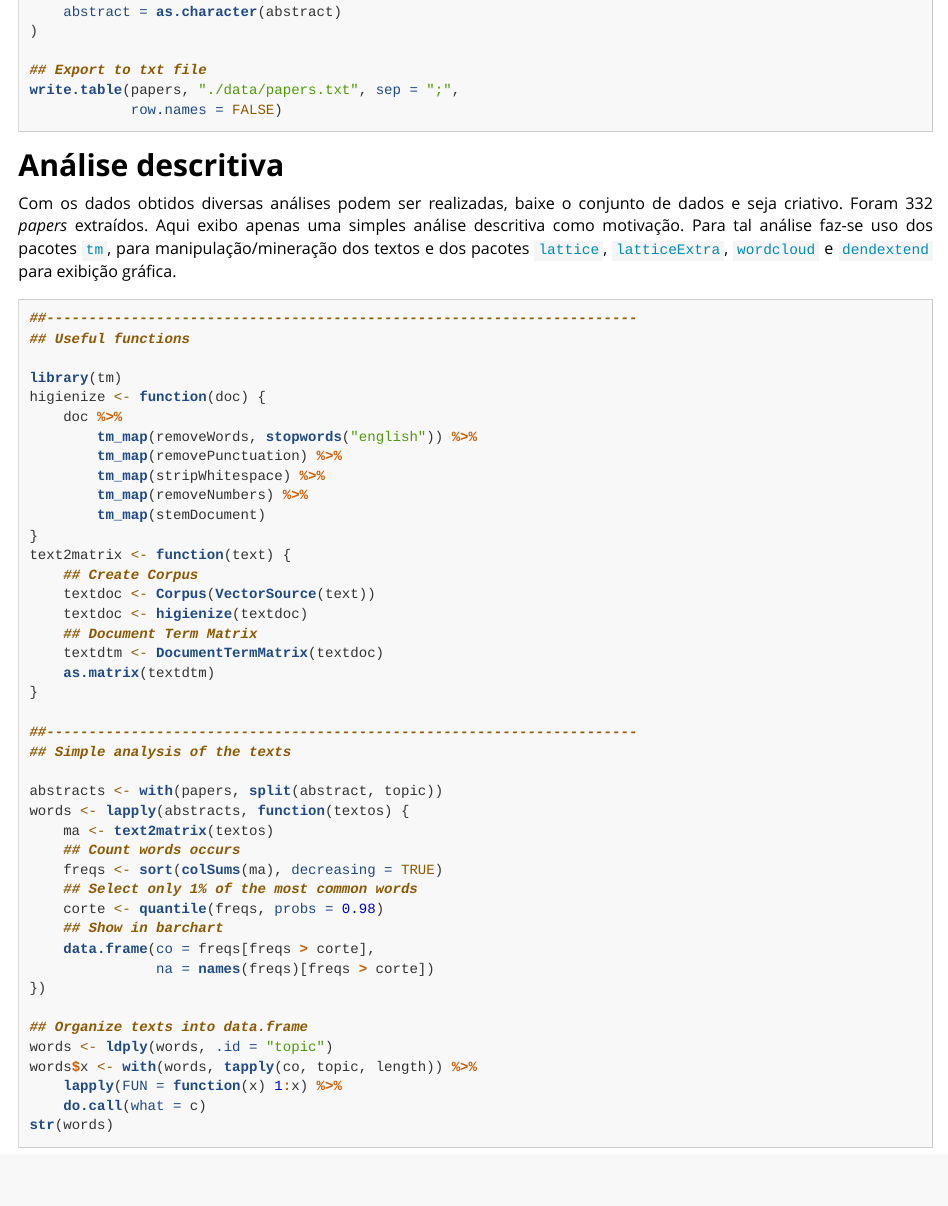
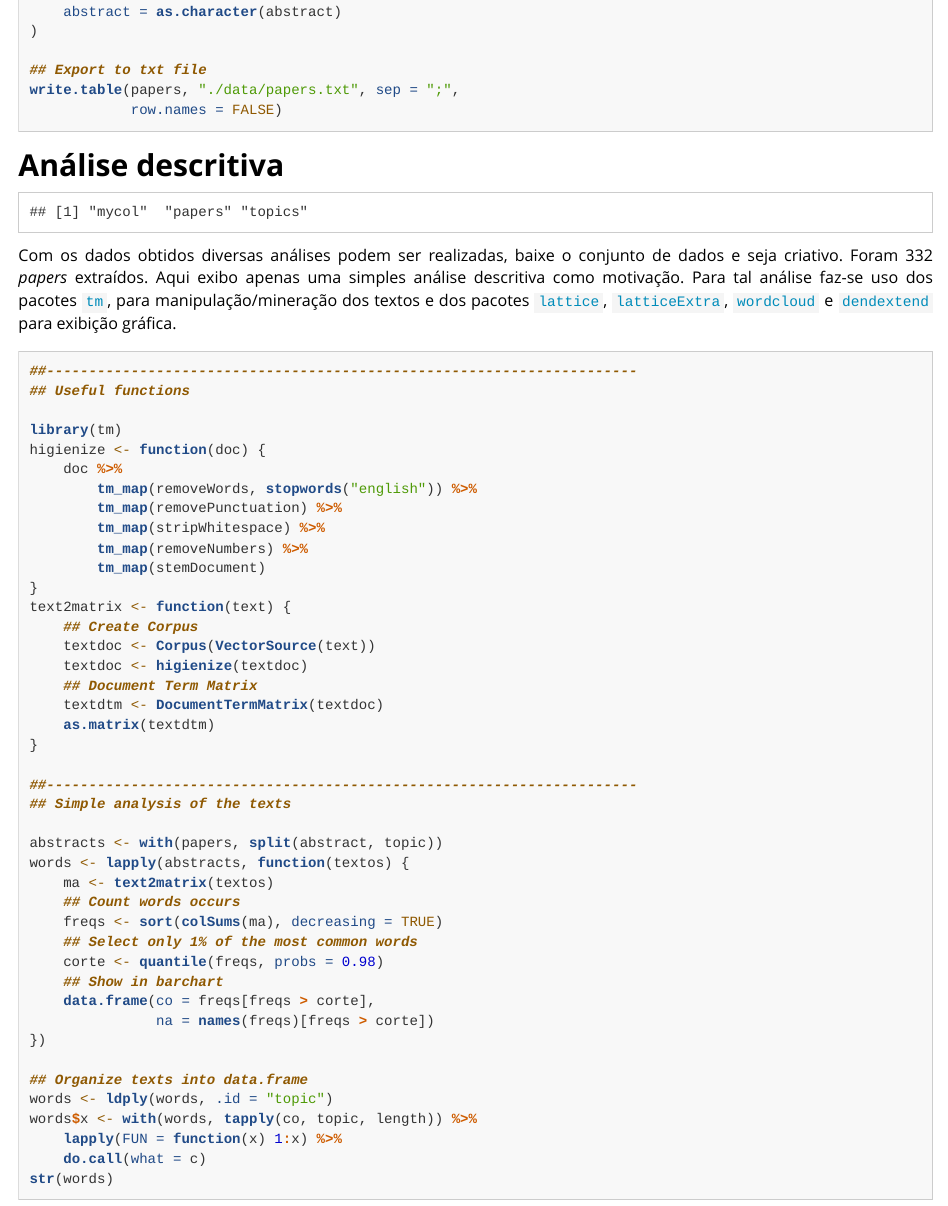
Before and after one commit to JrEduardo/kddClub, an R Markdown document (post1-webscrap-kdd.Rmd): the page in a window 1100 px wide, from 2470 px down. Rendered offline with R 4.5, knitr and Pandoc, with nearby package versions; some code elsewhere in the file could not run offline.

Commit message:
Adiciona iscas para debugar erro no travis

````diff
--- a/post1-webscrap-kdd.Rmd
+++ b/post1-webscrap-kdd.Rmd
@@ -155,13 +155,15 @@ write.table(papers, "./data/papers.txt", sep = ";",
 
 ## Análise descritiva ##
 
-```{r, eval=TRUE, echo=FALSE}
+```{r data, eval=TRUE, echo=FALSE}
 
 ## Load the data
 topics <- read.table("./data/topics.txt", header = TRUE, sep = ";",
                      stringsAsFactors = FALSE)
 papers <- read.table("./data/papers.txt", header = TRUE, sep = ";",
                      stringsAsFactors = FALSE)
+ls()
+abstracts <- with(papers, split(abstract, topic))
 
 ```
 
````
